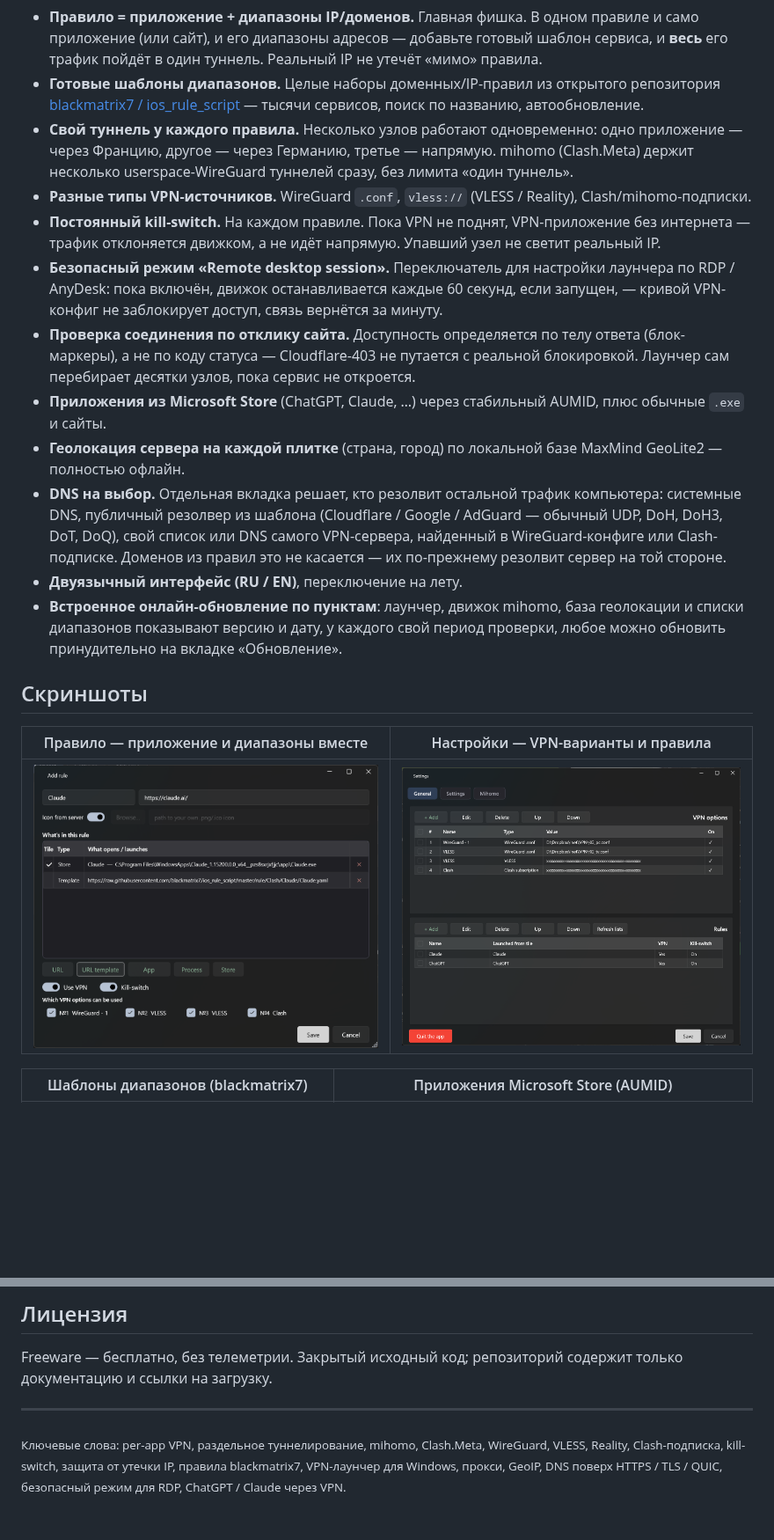
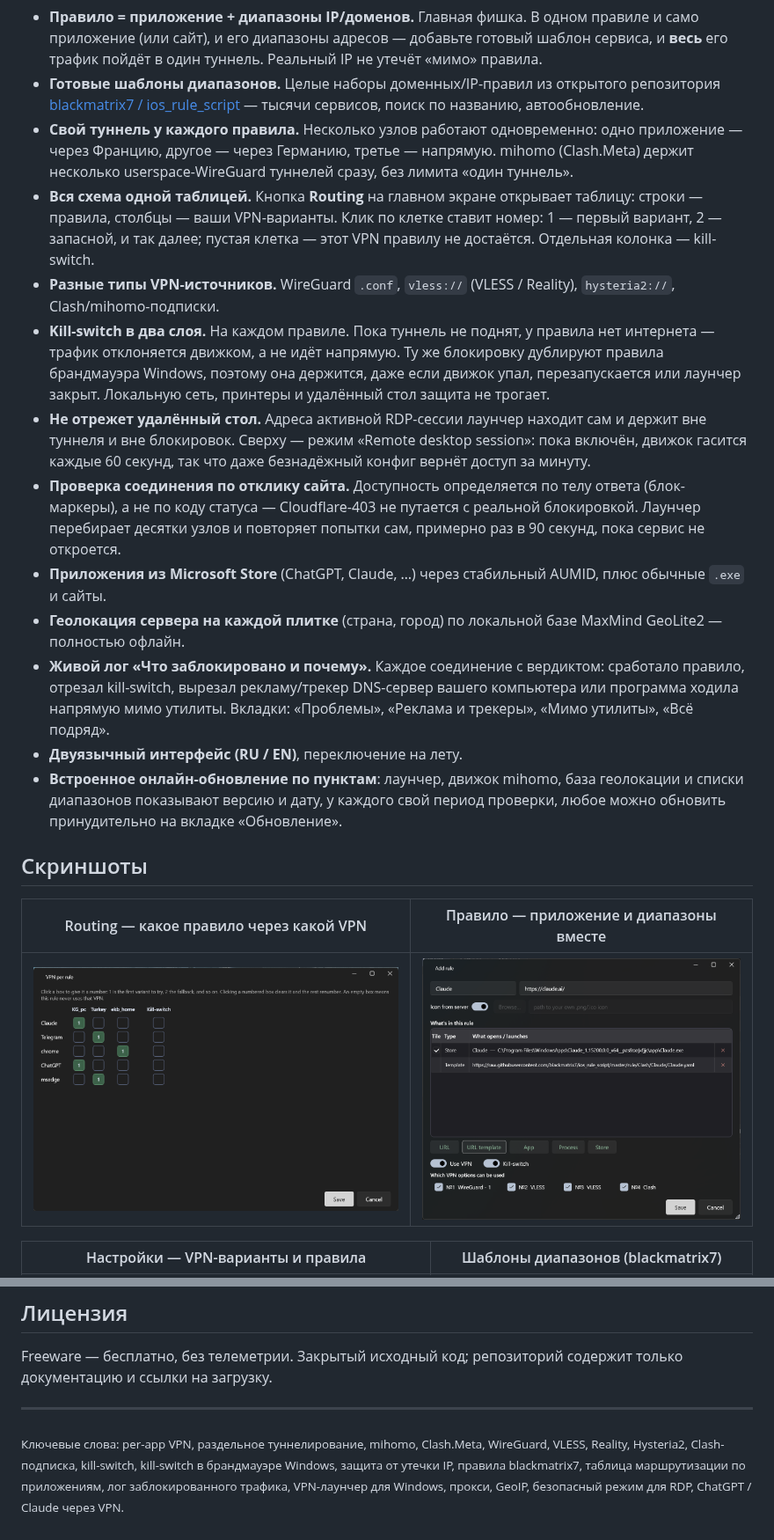
Before and after one commit to FoxUSA/MihomoLauncher, a Markdown page: README.ru.md, 2 parts joined by grey strips. Shown at 88% size. GitHub-like rendering; pictures changed too: images/mihomolauncher-routing.png (added); blank space fills up the shorter version.

```diff
--- a/README.ru.md
+++ b/README.ru.md
@@ -43,21 +45,22 @@ Mihomo Launcher рассчитан на нетехнического польз
 - **Правило = приложение + диапазоны IP/доменов.** Главная фишка. В одном правиле и само приложение (или сайт), и его диапазоны адресов — добавьте готовый шаблон сервиса, и **весь** его трафик пойдёт в один туннель. Реальный IP не утечёт «мимо» правила.
 - **Готовые шаблоны диапазонов.** Целые наборы доменных/IP-правил из открытого репозитория [blackmatrix7 / ios_rule_script](https://github.com/blackmatrix7/ios_rule_script) — тысячи сервисов, поиск по названию, автообновление.
 - **Свой туннель у каждого правила.** Несколько узлов работают одновременно: одно приложение — через Францию, другое — через Германию, третье — напрямую. mihomo (Clash.Meta) держит несколько userspace-WireGuard туннелей сразу, без лимита «один туннель».
-- **Разные типы VPN-источников.** WireGuard `.conf`, `vless://` (VLESS / Reality), Clash/mihomo-подписки.
-- **Постоянный kill-switch.** На каждом правиле. Пока VPN не поднят, VPN-приложение без интернета — трафик отклоняется движком, а не идёт напрямую. Упавший узел не светит реальный IP.
-- **Безопасный режим «Remote desktop session».** Переключатель для настройки лаунчера по RDP / AnyDesk: пока включён, движок останавливается каждые 60 секунд, если запущен, — кривой VPN-конфиг не заблокирует доступ, связь вернётся за минуту.
-- **Проверка соединения по отклику сайта.** Доступность определяется по телу ответа (блок-маркеры), а не по коду статуса — Cloudflare-403 не путается с реальной блокировкой. Лаунчер сам перебирает десятки узлов, пока сервис не откроется.
+- **Вся схема одной таблицей.** Кнопка **Routing** на главном экране открывает таблицу: строки — правила, столбцы — ваши VPN-варианты. Клик по клетке ставит номер: 1 — первый вариант, 2 — запасной, и так далее; пустая клетка — этот VPN правилу не достаётся. Отдельная колонка — kill-switch.
+- **Разные типы VPN-источников.** WireGuard `.conf`, `vless://` (VLESS / Reality), `hysteria2://`, Clash/mihomo-подписки.
+- **Kill-switch в два слоя.** На каждом правиле. Пока туннель не поднят, у правила нет интернета — трафик отклоняется движком, а не идёт напрямую. Ту же блокировку дублируют правила брандмауэра Windows, поэтому она держится, даже если движок упал, перезапускается или лаунчер закрыт. Локальную сеть, принтеры и удалённый стол защита не трогает.
+- **Не отрежет удалённый стол.** Адреса активной RDP-сессии лаунчер находит сам и держит вне туннеля и вне блокировок. Сверху — режим «Remote desktop session»: пока включён, движок гасится каждые 60 секунд, так что даже безнадёжный конфиг вернёт доступ за минуту.
+- **Проверка соединения по отклику сайта.** Доступность определяется по телу ответа (блок-маркеры), а не по коду статуса — Cloudflare-403 не путается с реальной блокировкой. Лаунчер перебирает десятки узлов и повторяет попытки сам, примерно раз в 90 секунд, пока сервис не откроется.
 - **Приложения из Microsoft Store** (ChatGPT, Claude, …) через стабильный AUMID, плюс обычные `.exe` и сайты.
 - **Геолокация сервера на каждой плитке** (страна, город) по локальной базе MaxMind GeoLite2 — полностью офлайн.
-- **DNS на выбор.** Отдельная вкладка решает, кто резолвит остальной трафик компьютера: системные DNS, публичный резолвер из шаблона (Cloudflare / Google / AdGuard — обычный UDP, DoH, DoH3, DoT, DoQ), свой список или DNS самого VPN-сервера, найденный в WireGuard-конфиге или Clash-подписке. Доменов из правил это не касается — их по-прежнему резолвит сервер на той стороне.
+- **Живой лог «Что заблокировано и почему».** Каждое соединение с вердиктом: сработало правило, отрезал kill-switch, вырезал рекламу/трекер DNS-сервер вашего компьютера или программа ходила напрямую мимо утилиты. Вкладки: «Проблемы», «Реклама и трекеры», «Мимо утилиты», «Всё подряд».
 - **Двуязычный интерфейс (RU / EN)**, переключение на лету.
 - **Встроенное онлайн-обновление по пунктам**: лаунчер, движок mihomo, база геолокации и списки диапазонов показывают версию и дату, у каждого свой период проверки, любое можно обновить принудительно на вкладке «Обновление».
 
 ## Скриншоты
 
-| Правило — приложение и диапазоны вместе | Настройки — VPN-варианты и правила |
+| Routing — какое правило через какой VPN | Правило — приложение и диапазоны вместе |
 |---|---|
-| ![Редактор правила](images/mihomolauncher-rule.png) | ![Настройки](images/mihomolauncher-settings.png) |
+| ![Таблица маршрутизации](images/mihomolauncher-routing.png) | ![Редактор правила](images/mihomolauncher-rule.png) |
 
-| Шаблоны диапазонов (blackmatrix7) | Приложения Microsoft Store (AUMID) |
+| Настройки — VPN-варианты и правила | Шаблоны диапазонов (blackmatrix7) |
 |---|---|
@@ -100,4 +112,4 @@ Freeware — бесплатно, без телеметрии. Закрытый
 
 ---
 
-<sub>Ключевые слова: per-app VPN, раздельное туннелирование, mihomo, Clash.Meta, WireGuard, VLESS, Reality, Clash-подписка, kill-switch, защита от утечки IP, правила blackmatrix7, VPN-лаунчер для Windows, прокси, GeoIP, DNS поверх HTTPS / TLS / QUIC, безопасный режим для RDP, ChatGPT / Claude через VPN.</sub>
+<sub>Ключевые слова: per-app VPN, раздельное туннелирование, mihomo, Clash.Meta, WireGuard, VLESS, Reality, Hysteria2, Clash-подписка, kill-switch, kill-switch в брандмауэре Windows, защита от утечки IP, правила blackmatrix7, таблица маршрутизации по приложениям, лог заблокированного трафика, VPN-лаунчер для Windows, прокси, GeoIP, безопасный режим для RDP, ChatGPT / Claude через VPN.</sub>
```
Also changed, not shown: other parts of README.ru.md (+16 -5 lines), README.md (+26 -14 lines).
